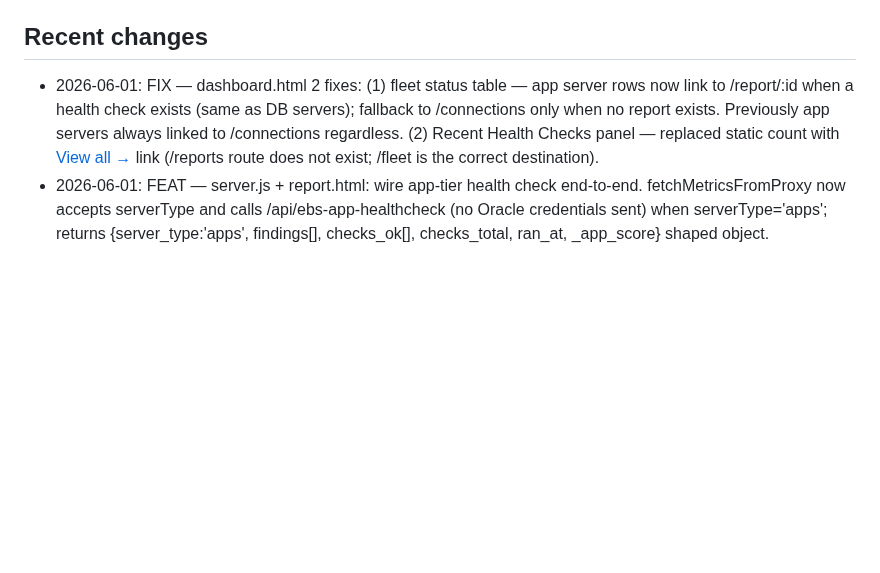
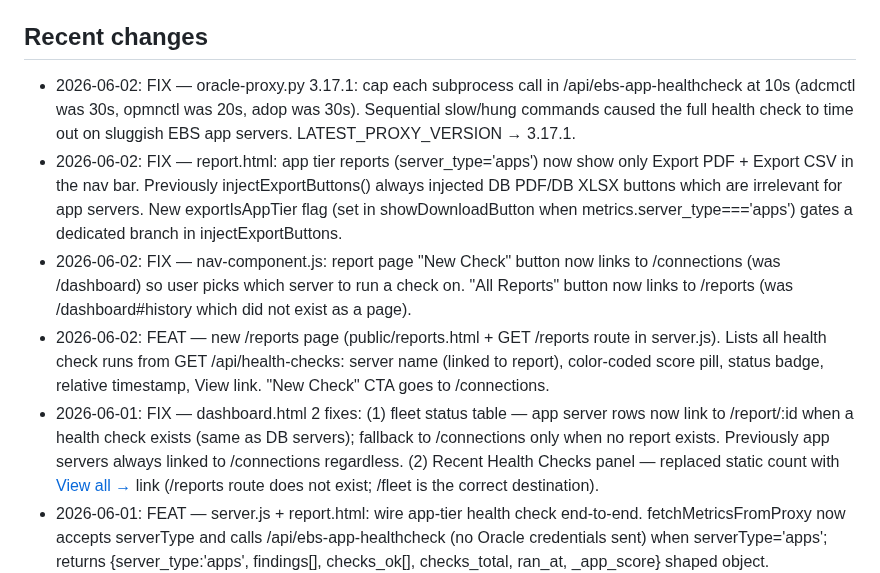
Before and after one commit to kiranale/tunevault, a Markdown page: CLAUDE.md, the part around the change. GitHub-like rendering; blank space fills up the shorter version.

Commit message:
docs: record 2026-06-02 nav UX + app-tier HC timeout fixes in CLAUDE.md
Co-Authored-By: Claude Sonnet 4.6 <noreply@anthropic.com>

```diff
--- a/CLAUDE.md
+++ b/CLAUDE.md
@@ -129,6 +129,10 @@ Node.js + Express, PostgreSQL (Neon), Render deployment. Vanilla JS frontend (no
 All Add Connection links in the app MUST point to `/connections/new` — the single canonical v6 wizard (routes/ssh-install.js). `/setup/fresh` is a 301 permanent redirect to it as of 2026-05-22. Adding a new entry point? Verify it points to `/connections/new`, not `/setup/fresh`.
 
 ## Recent changes
+- 2026-06-02: FIX — oracle-proxy.py 3.17.1: cap each subprocess call in /api/ebs-app-healthcheck at 10s (adcmctl was 30s, opmnctl was 20s, adop was 30s). Sequential slow/hung commands caused the full health check to time out on sluggish EBS app servers. LATEST_PROXY_VERSION → 3.17.1.
+- 2026-06-02: FIX — report.html: app tier reports (server_type='apps') now show only Export PDF + Export CSV in the nav bar. Previously injectExportButtons() always injected DB PDF/DB XLSX buttons which are irrelevant for app servers. New exportIsAppTier flag (set in showDownloadButton when metrics.server_type==='apps') gates a dedicated branch in injectExportButtons.
+- 2026-06-02: FIX — nav-component.js: report page "New Check" button now links to /connections (was /dashboard) so user picks which server to run a check on. "All Reports" button now links to /reports (was /dashboard#history which did not exist as a page).
+- 2026-06-02: FEAT — new /reports page (public/reports.html + GET /reports route in server.js). Lists all health check runs from GET /api/health-checks: server name (linked to report), color-coded score pill, status badge, relative timestamp, View link. "New Check" CTA goes to /connections.
 - 2026-06-01: FIX — dashboard.html 2 fixes: (1) fleet status table — app server rows now link to /report/:id when a health check exists (same as DB servers); fallback to /connections only when no report exists. Previously app servers always linked to /connections regardless. (2) Recent Health Checks panel — replaced static <span class="panel-meta"> count with <a class="panel-link" href="/fleet">View all →</a> link (/reports route does not exist; /fleet is the correct destination).
 - 2026-06-01: FEAT — server.js + report.html: wire app-tier health check end-to-end. fetchMetricsFromProxy now accepts serverType and calls /api/ebs-app-healthcheck (no Oracle credentials sent) when serverType='apps'; returns {server_type:'apps', findings[], checks_ok[], checks_total, ran_at, _app_score} shaped object. runProxyHealthCheckInner detects server_type='apps' immediately after collection, strips _app_score, writes findings blob + score to health_checks with status='completed' and returns early — skipping proxy_version tracking, getSummaryScores, and runAIAnalysis entirely. runProxyHealthCheck passes serverType down to the inner function. report.html: renderReport checks m.server_type==='apps' before the !m.instance guard and dispatches to renderVitalsBarAppTier (sticky bar: App Tier status dot, score, critical count, warnings count, last-checked time) + renderAppTierReport (score ring SVG, 3 metric cards, finding cards with severity color + raw output, checks-passed panel).
 - 2026-06-01: FEAT — oracle-proxy.py POST /api/ebs-app-healthcheck (VERSION 3.17.0). Aggregated EBS app-tier health check for SERVER_TYPE=apps servers; no DB connection required. Runs 6 local OS checks: (1) adcmctl status — CM up/down; (2) opmnctl status — OPMN/Forms components; (3) adop phase=status — active or failed patch cycle; (4) ps grep for FNDLIBR/FNDSM/OAFM/oacore/forms — process presence; (5) df -h — disk ≥85% warn / ≥95% critical; (6) free -m — available memory <512MB warn / <256MB critical. Returns {success, server_type:"apps", score (100 −25/crit −10/warn), findings[], checks_ok[], checks_total, ran_at}. Returns error immediately for non-apps servers. LATEST_PROXY_VERSION → 3.17.0.
```
